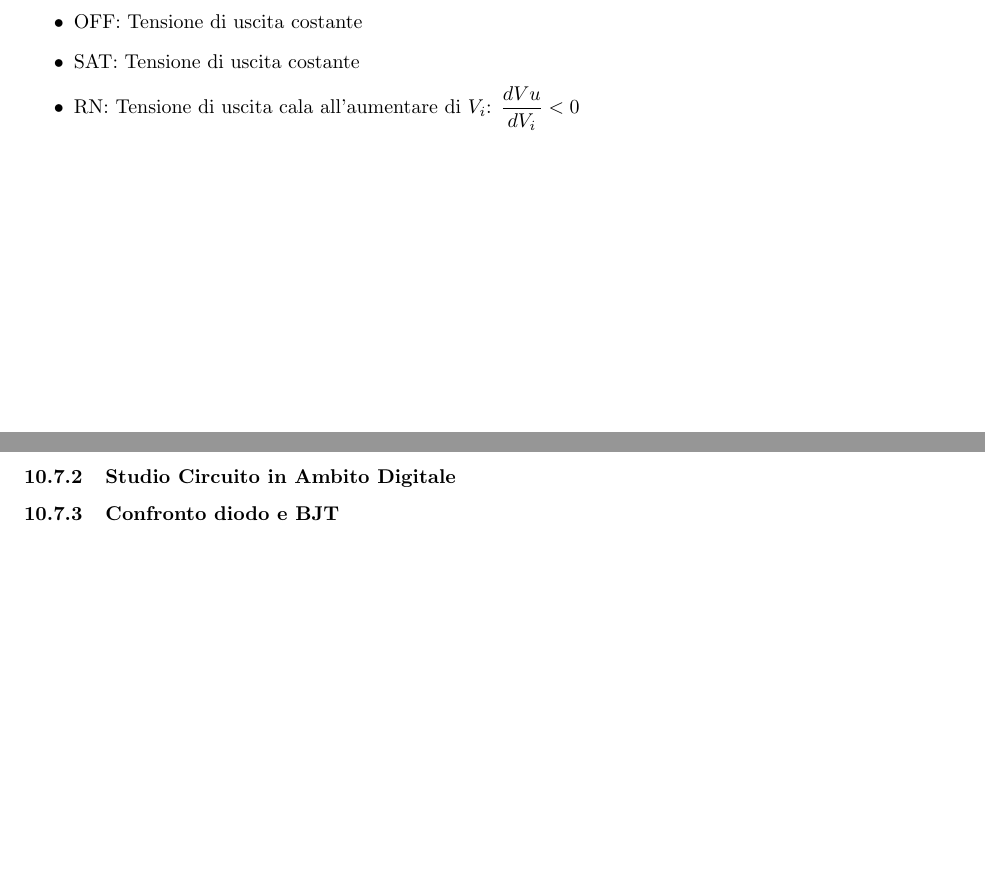
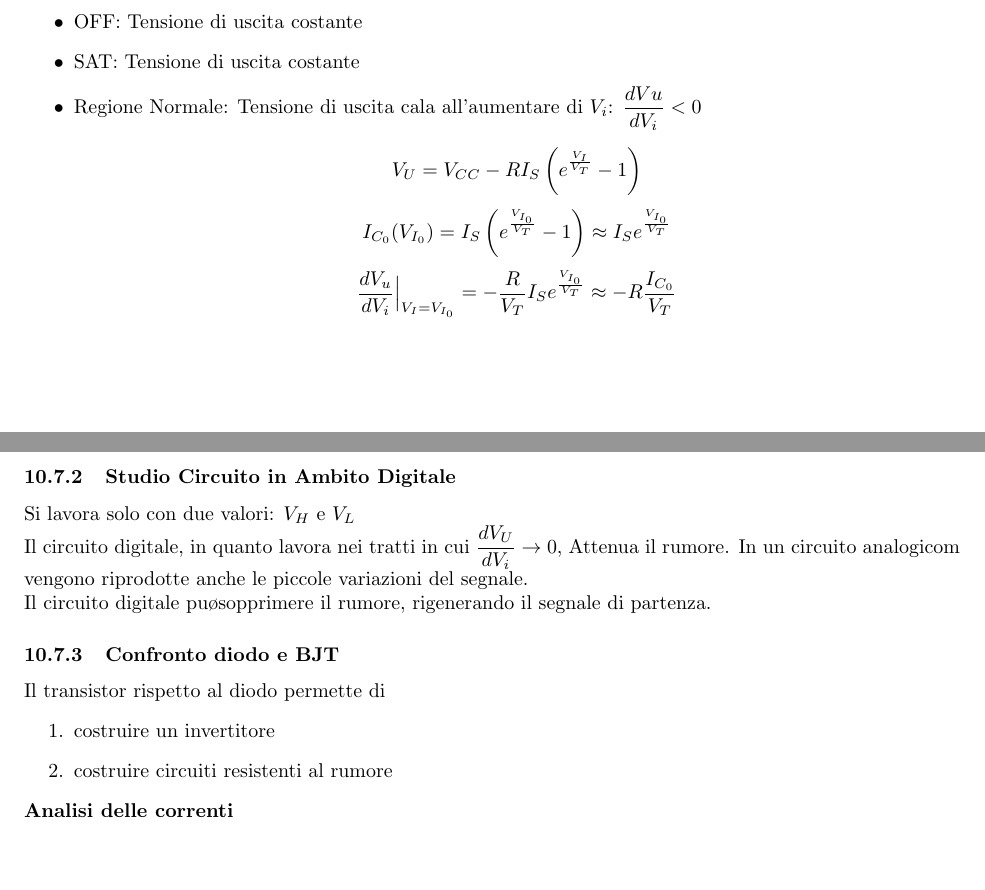
Before and after one commit to ale-cci/Appunti, a LaTeX document (elettronica/_tex/elettronica.tex): two parts of pages 12 and 13 of 42 before the commit and two parts of pages 12 and 13 of 43 after it, joined at a grey line, cut so that both start at the same text, the shorter picture padded with empty space. Compiled offline with pdfLaTeX.

Commit message:
Update Elettronica

```diff
--- a/elettronica/_tex/elettronica.tex
+++ b/elettronica/_tex/elettronica.tex
@@ -556,11 +560,33 @@ La caratteristica statica presenta tre tratti differenti:
 \begin{itemize}
     \item OFF: Tensione di uscita costante
     \item SAT: Tensione di uscita costante
-    \item RN: Tensione di uscita cala all'aumentare di $V_i$: $\frac{d Vu}{dV_i} < 0$
+    \item Regione Normale:
+        Tensione di uscita cala all'aumentare di $V_i$: $\frac{d Vu}{dV_i} < 0$
+
+        \[ V_U = V_{CC} - R I_S \left( e^{\frac{V_I}{V_T}} -1\right) \]
+        \[ I_{C_0}(V_{I_0}) = I_S \left( e^{\frac{V_{I_0}}{V_T}} -1 \right)  \approx I_S e^{\frac{V_{I_0}}{V_T}} \]
+        \[ \frac{dV_u}{dV_i} \Big|_{V_I = V_{I_0}}=  -\frac{R}{V_T} I_S e^{\frac{V_{I_0}}{V_T}} \approx -R\frac{I_{C_0}}{V_T}\]
+
 \end{itemize}
 
 \subsubsection{Studio Circuito in Ambito Digitale}
+Si lavora solo con due valori: $V_H$ e $V_L$
+
+Il circuito digitale, in quanto lavora nei tratti in cui $\frac{dV_U}{dV_i} \to 0$,  Attenua il rumore.
+In un circuito analogicom vengono riprodotte anche le piccole variazioni del segnale.
+
+
+Il circuito digitale pu\o sopprimere il rumore, rigenerando il segnale di partenza.
+
 \subsubsection{Confronto diodo e BJT}
+Il transistor rispetto al diodo permette di
+\begin{enumerate}
+    \item costruire un invertitore
+    \item costruire circuiti resistenti al rumore
+\end{enumerate}
+
+\textbf{Analisi delle correnti}
+
 \section{Modello BJT Semplificato}
 \section{Logica RTL}
 \subsection{Studio Immunit\'a ai disturbi}
```
Also changed, not shown: elettronica/_tex/elettronica.tex (10 more changed lines). Lines whose indentation alone changed are shown as unchanged.
